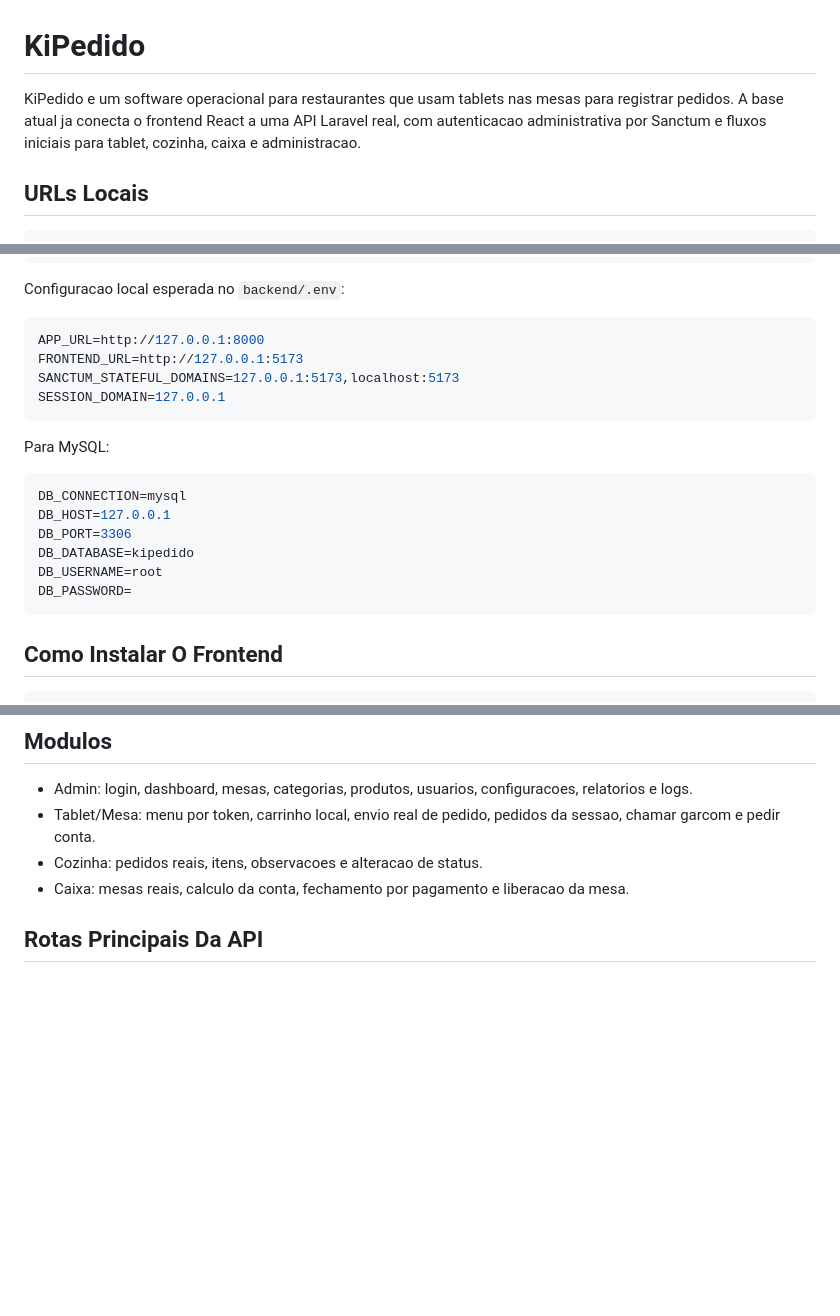
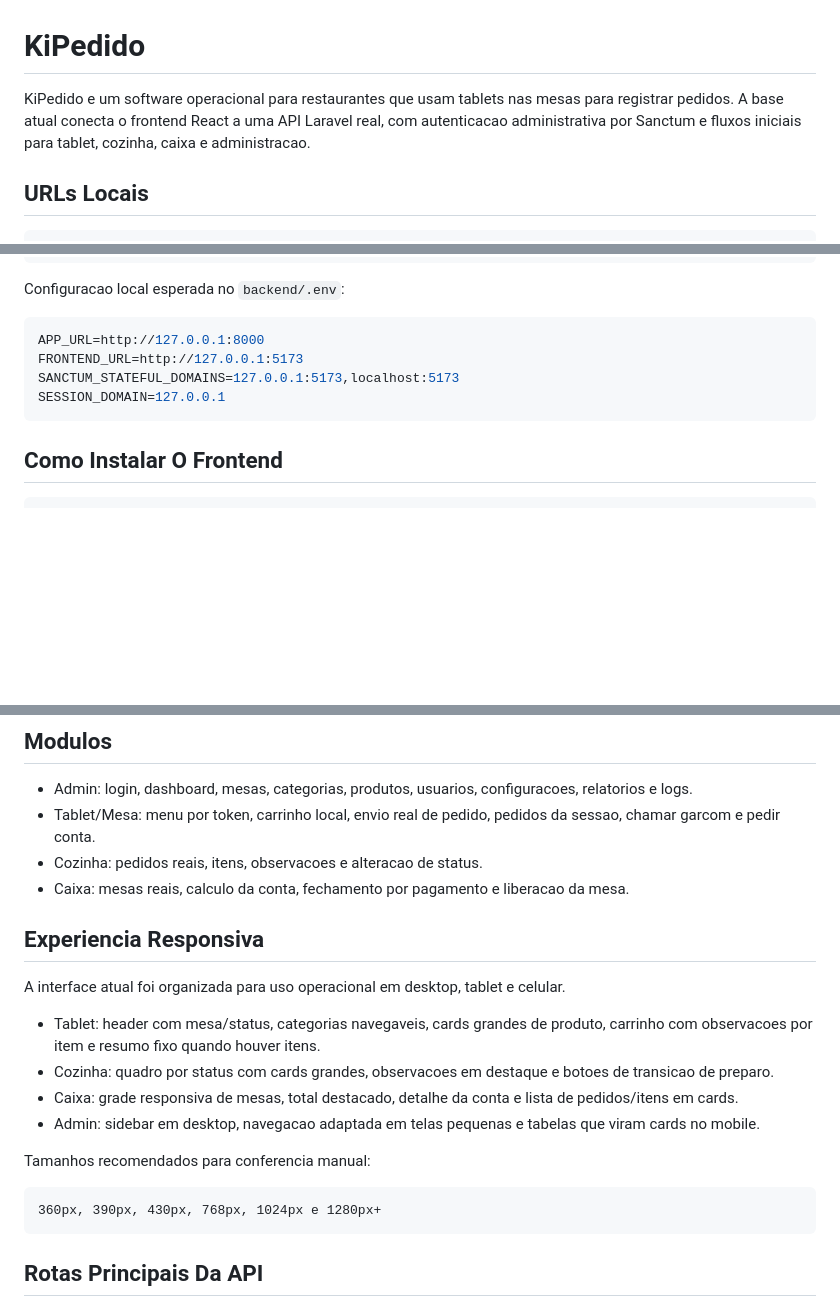
Before and after one commit to JoaoVG-Dev/KiPedido, a Markdown page: README.md, 3 parts joined by grey strips. Drawn GitHub-style; blank space fills up the shorter version.

Commit message:
docs: update responsive UI phase notes

````diff
--- a/README.md
+++ b/README.md
@@ -1,6 +1,6 @@
 # KiPedido
 
-KiPedido e um software operacional para restaurantes que usam tablets nas mesas para registrar pedidos. A base atual ja conecta o frontend React a uma API Laravel real, com autenticacao administrativa por Sanctum e fluxos iniciais para tablet, cozinha, caixa e administracao.
+KiPedido e um software operacional para restaurantes que usam tablets nas mesas para registrar pedidos. A base atual conecta o frontend React a uma API Laravel real, com autenticacao administrativa por Sanctum e fluxos iniciais para tablet, cozinha, caixa e administracao.
 
 ## URLs Locais
 
@@ -50,17 +50,6 @@ SANCTUM_STATEFUL_DOMAINS=127.0.0.1:5173,localhost:5173
 SESSION_DOMAIN=127.0.0.1
 ```
 
-Para MySQL:
-
-```env
-DB_CONNECTION=mysql
-DB_HOST=127.0.0.1
-DB_PORT=3306
-DB_DATABASE=kipedido
-DB_USERNAME=root
-DB_PASSWORD=
-```
-
 ## Como Instalar O Frontend
 
 ```bash
@@ -102,6 +91,21 @@ API menu: http://127.0.0.1:8000/api/tablet/mesa-01-teste/menu
 - Tablet/Mesa: menu por token, carrinho local, envio real de pedido, pedidos da sessao, chamar garcom e pedir conta.
 - Cozinha: pedidos reais, itens, observacoes e alteracao de status.
 - Caixa: mesas reais, calculo da conta, fechamento por pagamento e liberacao da mesa.
+
+## Experiencia Responsiva
+
+A interface atual foi organizada para uso operacional em desktop, tablet e celular.
+
+- Tablet: header com mesa/status, categorias navegaveis, cards grandes de produto, carrinho com observacoes por item e resumo fixo quando houver itens.
+- Cozinha: quadro por status com cards grandes, observacoes em destaque e botoes de transicao de preparo.
+- Caixa: grade responsiva de mesas, total destacado, detalhe da conta e lista de pedidos/itens em cards.
+- Admin: sidebar em desktop, navegacao adaptada em telas pequenas e tabelas que viram cards no mobile.
+
+Tamanhos recomendados para conferencia manual:
+
+```txt
+360px, 390px, 430px, 768px, 1024px e 1280px+
+```
 
 ## Rotas Principais Da API
 
````
